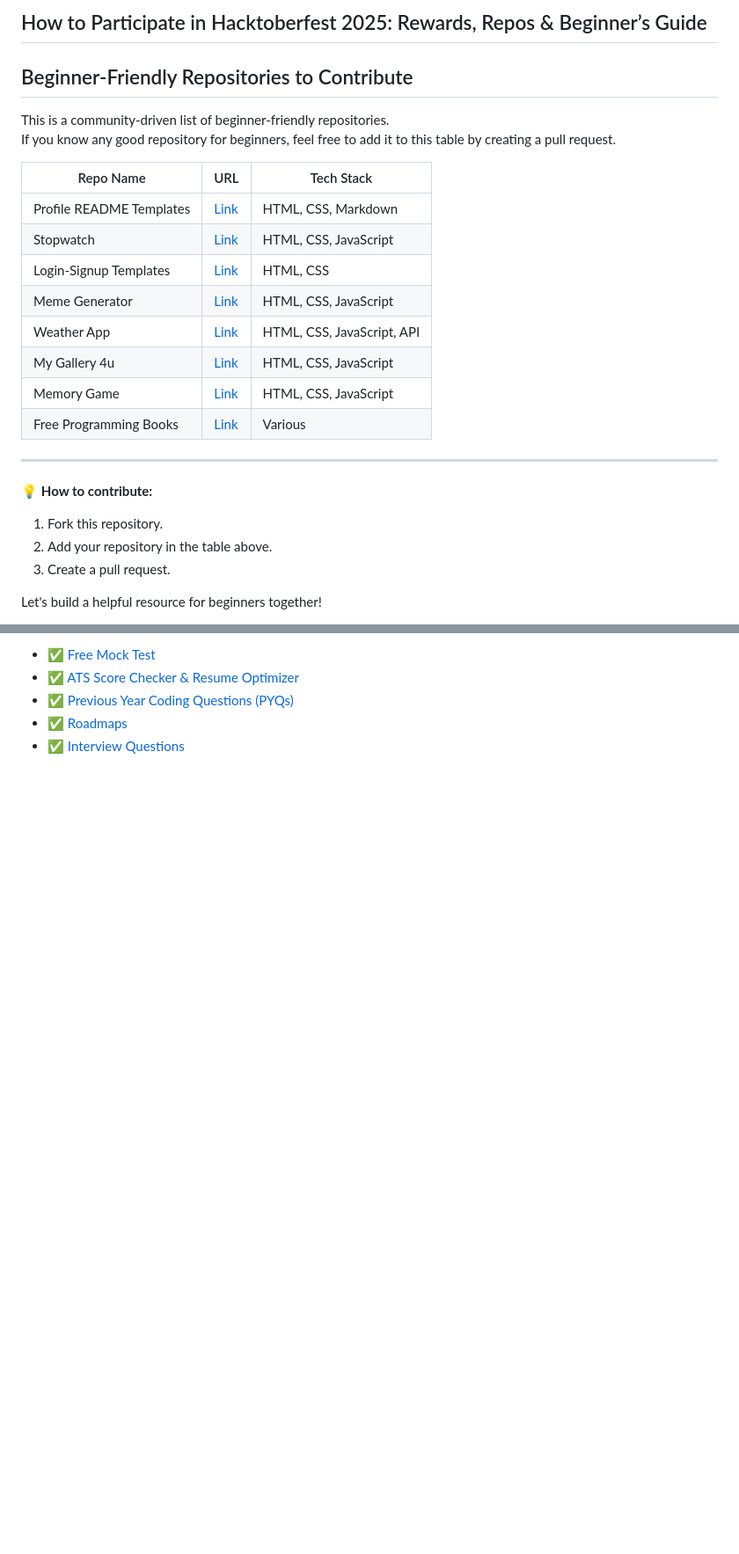
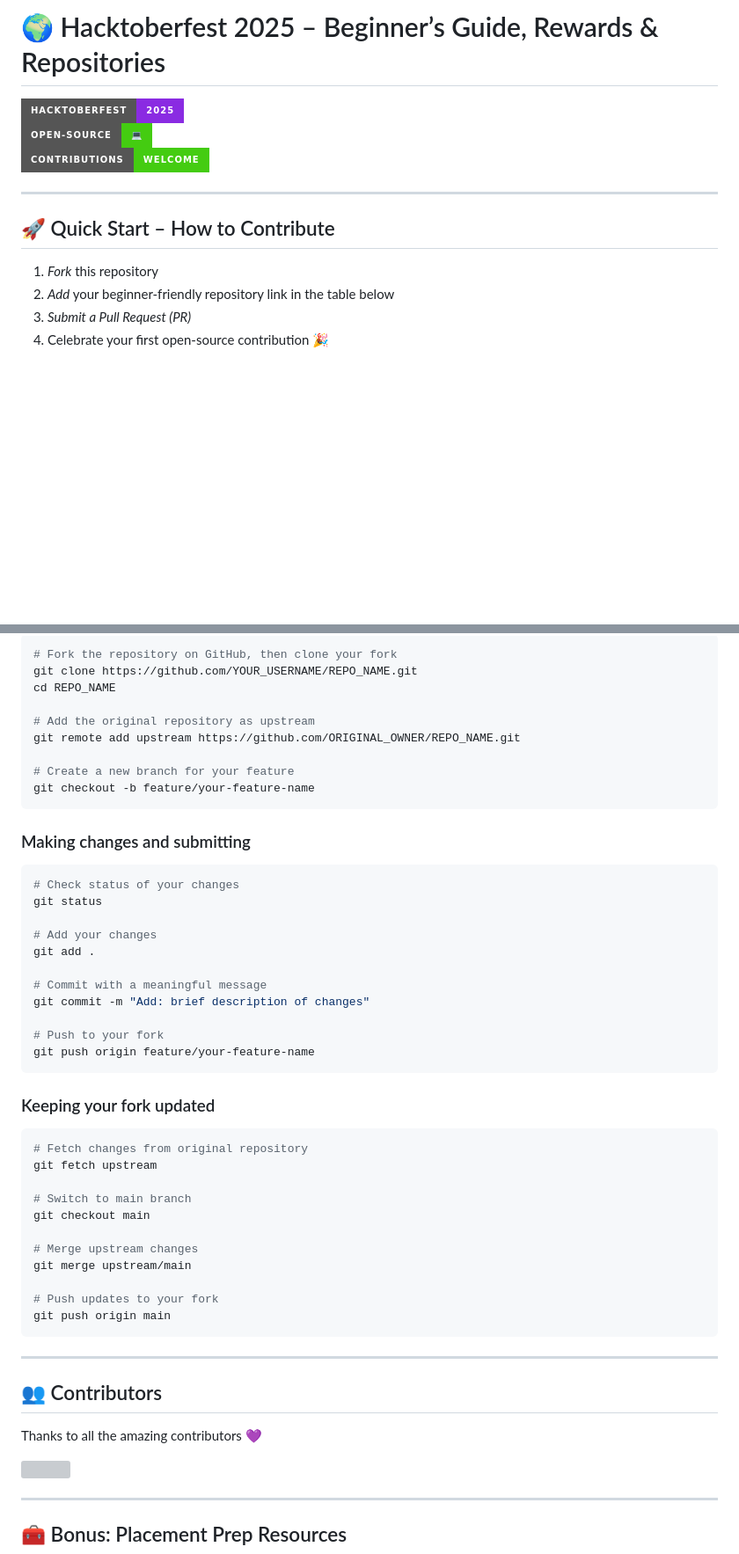
Before and after one commit to yashk78131/Hacktoberfest2025dfc, a Markdown page: README.md, 2 parts joined by grey strips. Shown at 88% size. Drawn GitHub-style; badges without logos; blank space fills up the shorter version; grey boxes are pictures that could not be loaded.

````diff
--- a/README.md
+++ b/README.md
@@ -1,27 +1,15 @@
-## How to Participate in Hacktoberfest 2025: Rewards, Repos & Beginner’s Guide
+# 🌍 Hacktoberfest 2025 – Beginner’s Guide, Rewards & Repositories
 
-## Beginner-Friendly Repositories to Contribute
-
-This is a community-driven list of beginner-friendly repositories.
-If you know any good repository for beginners, feel free to add it to this table by creating a pull request.
-
-| Repo Name | URL | Tech Stack |
-|-----------|-----|------------|
-| Profile README Templates | [Link](https://github.com/avinash201199/profile-readme-templates) | HTML, CSS, Markdown |
-| Stopwatch | [Link](https://github.com/avinash201199/stopwatch) | HTML, CSS, JavaScript |
-| Login-Signup Templates | [Link](https://github.com/avinash201199/Login-Signup-templates) | HTML, CSS |
-| Meme Generator | [Link](https://github.com/avinash201199/MemeGenerator) | HTML, CSS, JavaScript |
-| Weather App | [Link](https://github.com/avinash201199/weather-app) | HTML, CSS, JavaScript, API |
-| My Gallery 4u | [Link](https://github.com/avinash201199/My-Gallery-4u) | HTML, CSS, JavaScript |
-| Memory Game | [Link](https://github.com/avinash201199/Memory-Game) | HTML, CSS, JavaScript |
-| Free Programming Books | [Link](https://github.com/avinash201199/Free-programming-books) | Various |
+![Hacktoberfest](https://img.shields.io/badge/Hacktoberfest-2025-blueviolet?style=for-the-badge&logo=hackthebox)
+![Open Source](https://img.shields.io/badge/Open--Source-💻-success?style=for-the-badge)
+![Contributions Welcome](https://img.shields.io/badge/Contributions-Welcome-brightgreen?style=for-the-badge&logo=github)
 
 ---
 
-💡 **How to contribute:**
-1. Fork this repository.
-2. Add your repository in the table above.
-3. Create a pull request.
+## 🚀 Quick Start – How to Contribute
 
-Let's build a helpful resource for beginners together!
+1. _Fork_ this repository
+2. _Add_ your beginner-friendly repository link in the table below
+3. _Submit a Pull Request (PR)_
+4. Celebrate your first open-source contribution 🎉
 
@@ -200,6 +183,59 @@ Here are essential resources and repositories to kickstart your Hacktoberfest jo
 
-- ✅ [Free Mock Test](https://www.lets-code.co.in/dashboard/mocktest/)
-- ✅ [ATS Score Checker & Resume Optimizer](https://www.lets-code.co.in/dashboard/optimizeresume/)
-- ✅ [Previous Year Coding Questions (PYQs)](https://lets-code.co.in/previousyearcodingquestion/pyqs/)
-- ✅ [Roadmaps](https://lets-code.co.in/articles/roadmap/)
-- ✅ [Interview Questions](https://lets-code.co.in/interview/interviewquestions/)
+```bash
+# Fork the repository on GitHub, then clone your fork
+git clone https://github.com/YOUR_USERNAME/REPO_NAME.git
+cd REPO_NAME
+
+# Add the original repository as upstream
+git remote add upstream https://github.com/ORIGINAL_OWNER/REPO_NAME.git
+
+# Create a new branch for your feature
+git checkout -b feature/your-feature-name
+```
+
+### Making changes and submitting
+
+```bash
+# Check status of your changes
+git status
+
+# Add your changes
+git add .
+
+# Commit with a meaningful message
+git commit -m "Add: brief description of changes"
+
+# Push to your fork
+git push origin feature/your-feature-name
+```
+
+### Keeping your fork updated
+
+```bash
+# Fetch changes from original repository
+git fetch upstream
+
+# Switch to main branch
+git checkout main
+
+# Merge upstream changes
+git merge upstream/main
+
+# Push updates to your fork
+git push origin main
+```
+
+---
+
+## 👥 Contributors
+
+Thanks to all the amazing contributors 💜
+
+<a href="https://github.com/avinash201199/Hacktoberfest2025/graphs/contributors">
+  <img src="https://contrib.rocks/image?repo=avinash201199/Hacktoberfest2025" />
+</a>
+
+---
+
+## 🧰 Bonus: Placement Prep Resources
+
````
Also changed, not shown: other parts of README.md (+105 -99 lines).
